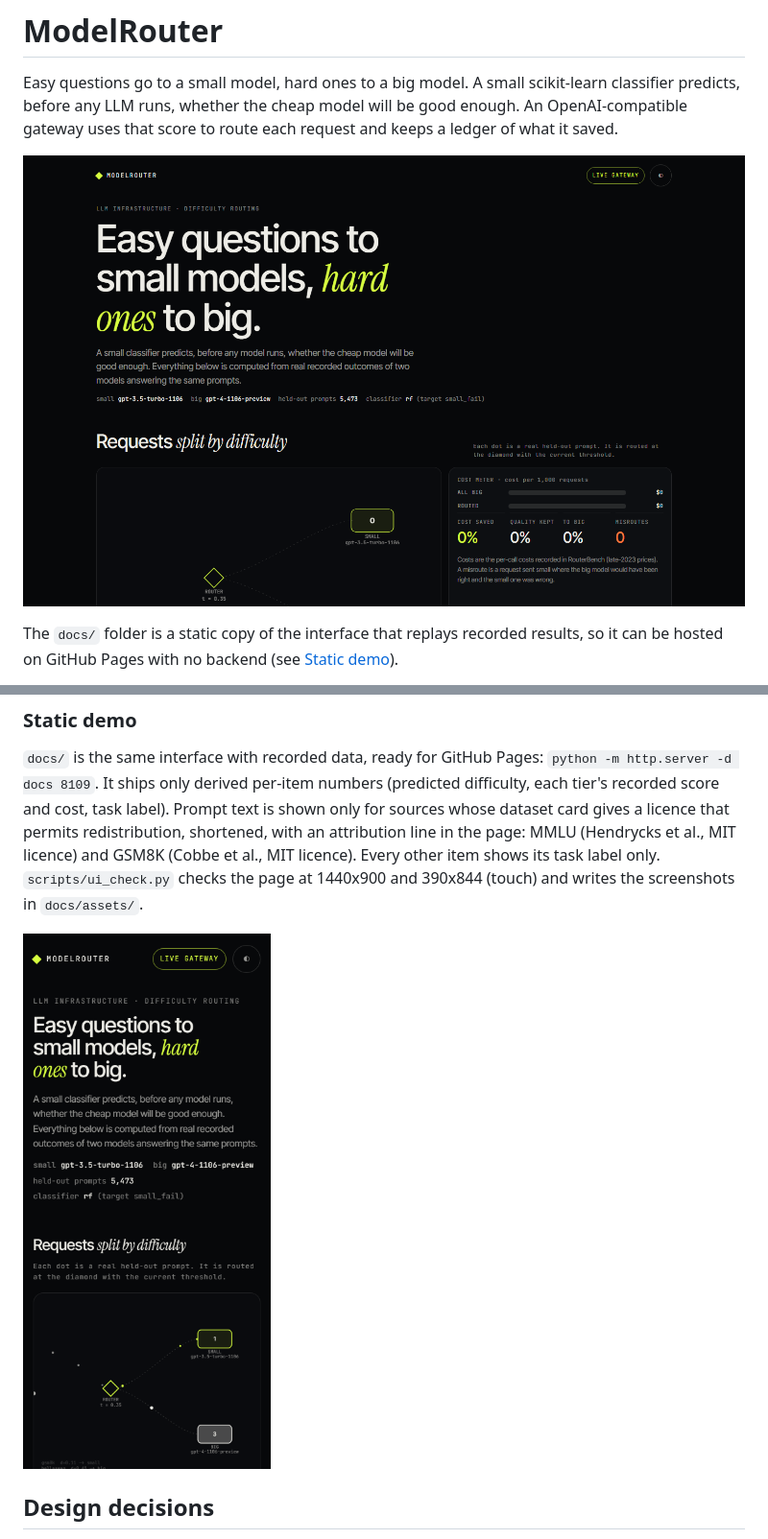
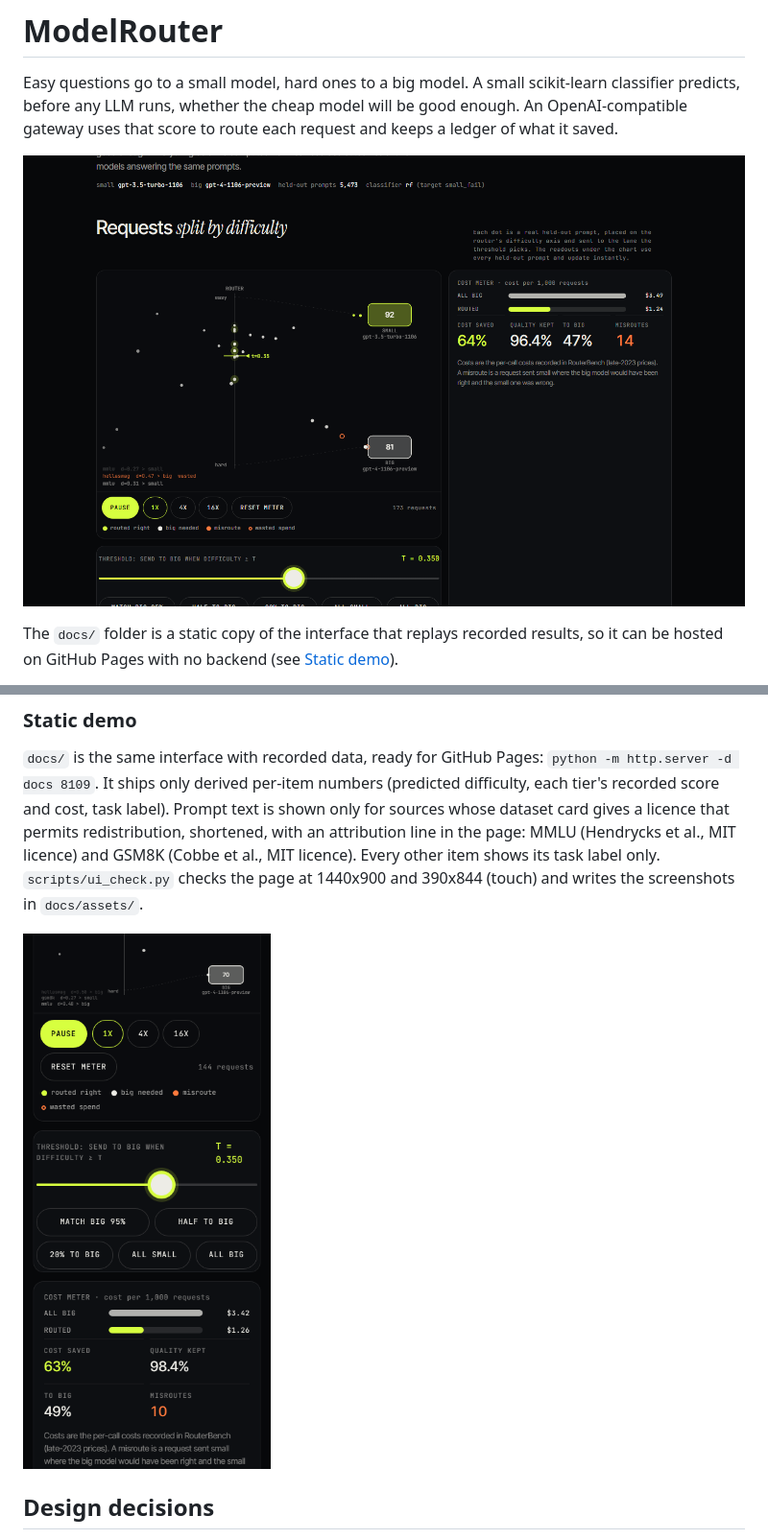
Before and after one commit to Aditya2616/ModelRouter, a Markdown page: README.md, 2 parts joined by grey strips. Shown at 96% size. GitHub-like rendering; pictures changed too: docs/assets/served-desktop-stream.png (added), docs/assets/served-desktop-top.png (deleted), docs/assets/served-phone-presets.png (added).

Commit message:
Fix horizontal overflow of the two-column sections on phones, wrap preset chips, refresh screenshots, extend the browser check

```diff
--- a/README.md
+++ b/README.md
@@ -2,7 +2,7 @@
 
 Easy questions go to a small model, hard ones to a big model. A small scikit-learn classifier predicts, before any LLM runs, whether the cheap model will be good enough. An OpenAI-compatible gateway uses that score to route each request and keeps a ledger of what it saved.
 
-![ModelRouter UI on desktop](docs/assets/served-desktop-top.png)
+![The request stream mid-flow on desktop](docs/assets/served-desktop-stream.png)
 
 The `docs/` folder is a static copy of the interface that replays recorded results, so it can be hosted on GitHub Pages with no backend (see [Static demo](#static-demo)).
 
@@ -235,7 +235,7 @@ At the end the script compares each regenerated file in `results/` with the comm
 
 `docs/` is the same interface with recorded data, ready for GitHub Pages: `python -m http.server -d docs 8109`. It ships only derived per-item numbers (predicted difficulty, each tier's recorded score and cost, task label). Prompt text is shown only for sources whose dataset card gives a licence that permits redistribution, shortened, with an attribution line in the page: MMLU (Hendrycks et al., MIT licence) and GSM8K (Cobbe et al., MIT licence). Every other item shows its task label only. `scripts/ui_check.py` checks the page at 1440x900 and 390x844 (touch) and writes the screenshots in `docs/assets/`.
 
-![Phone](docs/assets/served-phone-top.png)
+![Phone](docs/assets/served-phone-presets.png)
 
 ## Design decisions
 
```
Also changed, not shown: docs/assets/served-desktop-full.png, 3 other files.
